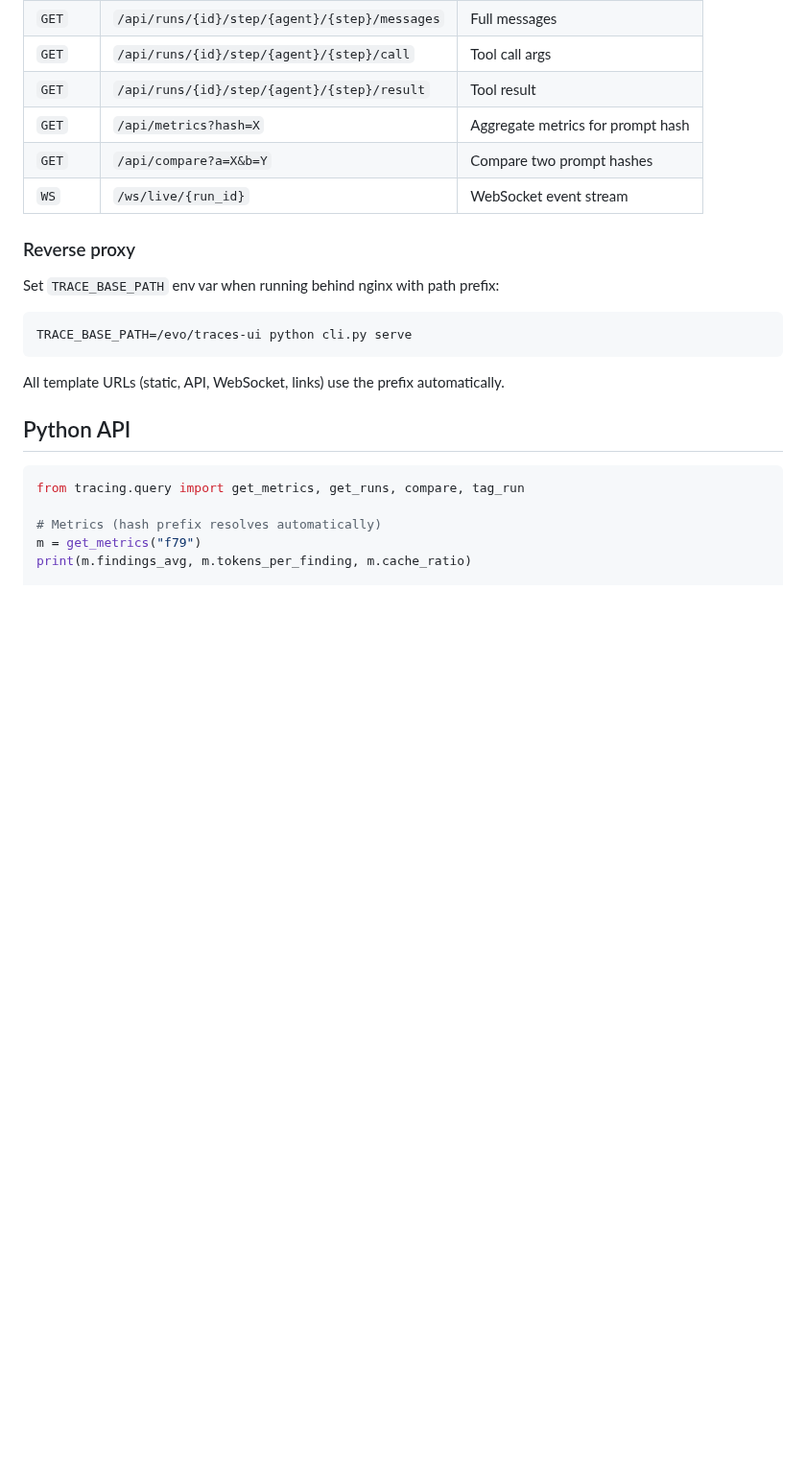
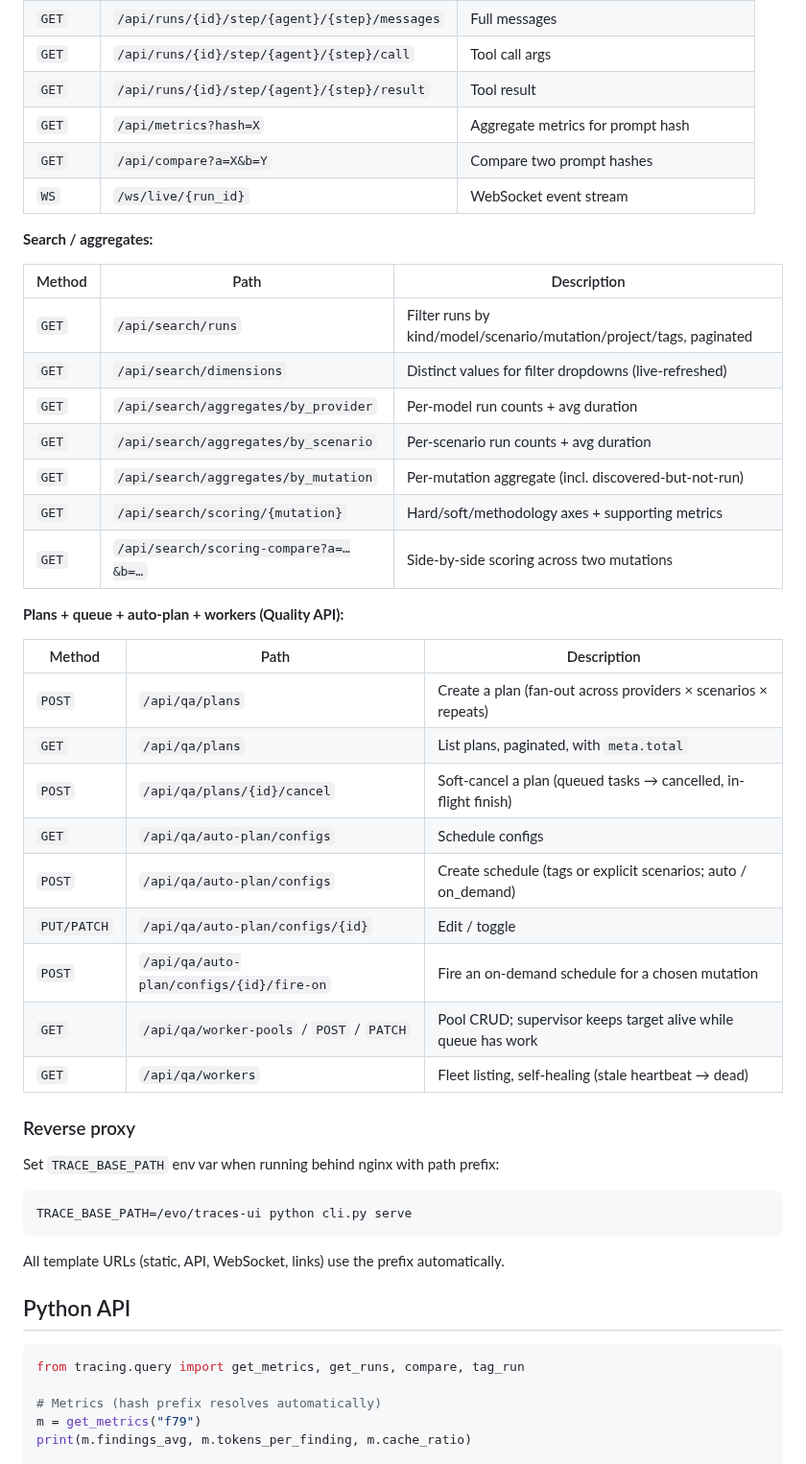
Before and after one commit to andreyzebin/diff-graph, a Markdown page: tracing/README.md, the part around one of its changes. Shown at 96% size. GitHub-like rendering; blank space fills up the shorter version.

```diff
--- a/tracing/README.md
+++ b/tracing/README.md
@@ -148,6 +163,32 @@ docker run -p 8080:8080 diffgraph
 | `GET` | `/api/metrics?hash=X` | Aggregate metrics for prompt hash |
 | `GET` | `/api/compare?a=X&b=Y` | Compare two prompt hashes |
 | `WS` | `/ws/live/{run_id}` | WebSocket event stream |
+
+**Search / aggregates:**
+
+| Method | Path | Description |
+|---|---|---|
+| `GET` | `/api/search/runs` | Filter runs by kind/model/scenario/mutation/project/tags, paginated |
+| `GET` | `/api/search/dimensions` | Distinct values for filter dropdowns (live-refreshed) |
+| `GET` | `/api/search/aggregates/by_provider` | Per-model run counts + avg duration |
+| `GET` | `/api/search/aggregates/by_scenario` | Per-scenario run counts + avg duration |
+| `GET` | `/api/search/aggregates/by_mutation` | Per-mutation aggregate (incl. discovered-but-not-run) |
+| `GET` | `/api/search/scoring/{mutation}` | Hard/soft/methodology axes + supporting metrics |
+| `GET` | `/api/search/scoring-compare?a=…&b=…` | Side-by-side scoring across two mutations |
+
+**Plans + queue + auto-plan + workers (Quality API):**
+
+| Method | Path | Description |
+|---|---|---|
+| `POST` | `/api/qa/plans` | Create a plan (fan-out across providers × scenarios × repeats) |
+| `GET` | `/api/qa/plans` | List plans, paginated, with `meta.total` |
+| `POST` | `/api/qa/plans/{id}/cancel` | Soft-cancel a plan (queued tasks → cancelled, in-flight finish) |
+| `GET` | `/api/qa/auto-plan/configs` | Schedule configs |
+| `POST` | `/api/qa/auto-plan/configs` | Create schedule (tags or explicit scenarios; auto / on_demand) |
+| `PUT/PATCH` | `/api/qa/auto-plan/configs/{id}` | Edit / toggle |
+| `POST` | `/api/qa/auto-plan/configs/{id}/fire-on` | Fire an on-demand schedule for a chosen mutation |
+| `GET` | `/api/qa/worker-pools` / `POST` / `PATCH` | Pool CRUD; supervisor keeps target alive while queue has work |
+| `GET` | `/api/qa/workers` | Fleet listing, self-healing (stale heartbeat → dead) |
 
 ### Reverse proxy
 
```
Also changed, not shown: other parts of tracing/README.md (+16 -1 lines), README.md (+1 -1 lines), TODO.md (+34 -80 lines).
